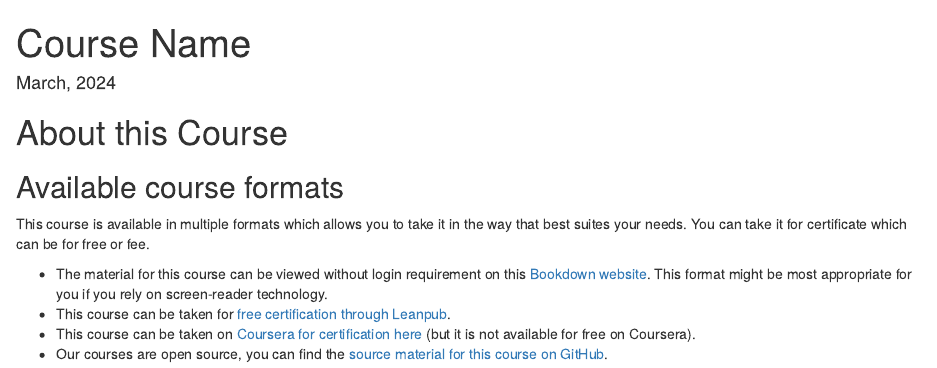
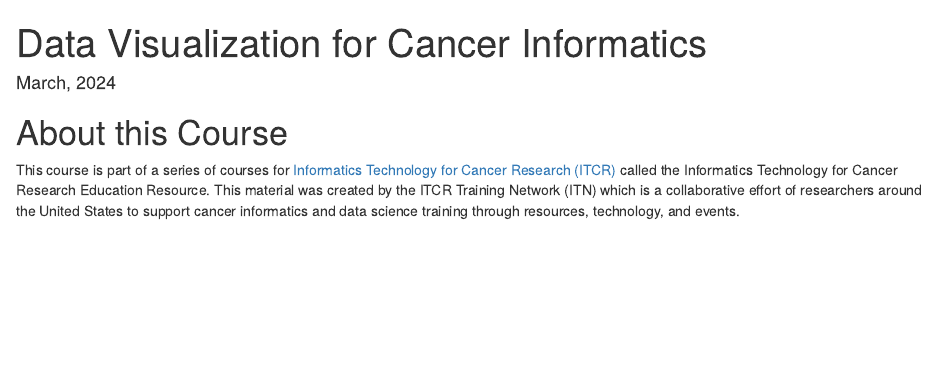
Before and after one commit to kweav/test_data_viz, an R Markdown document (index.Rmd): the page in a window 1100 px wide, from its top. Rendered offline with R 4.5, knitr and Pandoc, with nearby package versions; drawn as R Markdown's standard HTML page in place of the format the file asks for.

Commit message:
Update index.Rmd

```diff
--- a/index.Rmd
+++ b/index.Rmd
@@ -1,5 +1,5 @@
 ---
-title: "Course Name"
+title: "Data Visualization for Cancer Informatics"
 date: "`r format(Sys.time(), '%B, %Y')`"
 site: bookdown::bookdown_site
 documentclass: book
@@ -7,7 +7,7 @@ bibliography: [book.bib]
 biblio-style: apalike
 link-citations: yes
 description: "Description about Course/Book."
-favicon: assets/dasl_favicon.ico
+favicon: assets/ITN_favicon.ico
 output:
     bookdown::word_document2:
       toc: true
@@ -15,12 +15,4 @@ output:
 
 # About this Course {-}
 
-
-## Available course formats
-
-This course is available in multiple formats which allows you to take it in the way that best suites your needs. You can take it for certificate which can be for free or fee.
-
-- The material for this course can be viewed without login requirement on this [Bookdown website](LINK HERE). This format might be most appropriate for you if you rely on screen-reader technology.
-- This course can be taken for [free certification through Leanpub](LINK HERE).
-- This course can be taken on [Coursera for certification here](LINK HERE) (but it is not available for free on Coursera).
-- Our courses are open source, you can find the [source material for this course on GitHub](LINK HERE).
+This course is part of a series of courses for [Informatics Technology for Cancer Research (ITCR)](https://itcr.cancer.gov/) called the Informatics Technology for Cancer Research Education Resource. This material was created by the ITCR Training Network (ITN)  which is a collaborative effort of researchers around the United States to support cancer informatics and data science training through resources, technology, and events.
```
